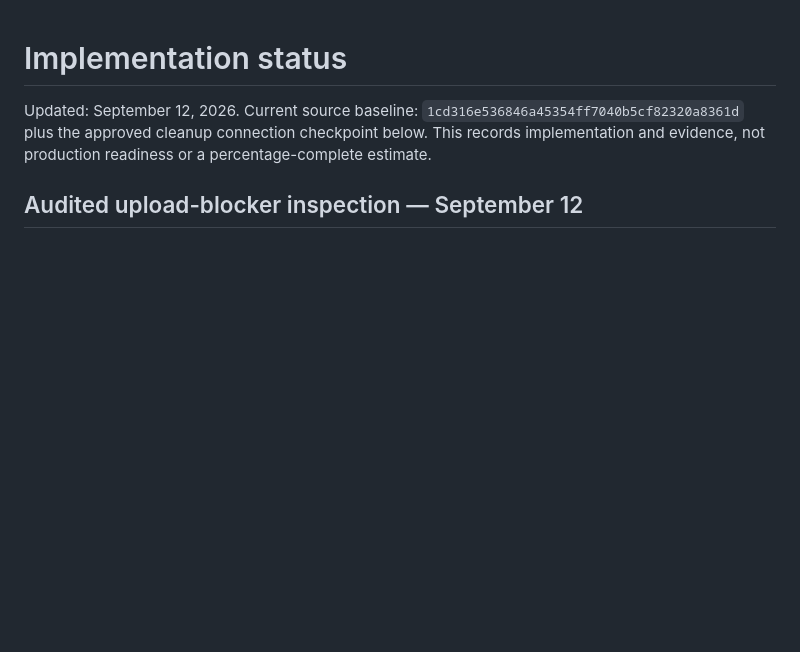
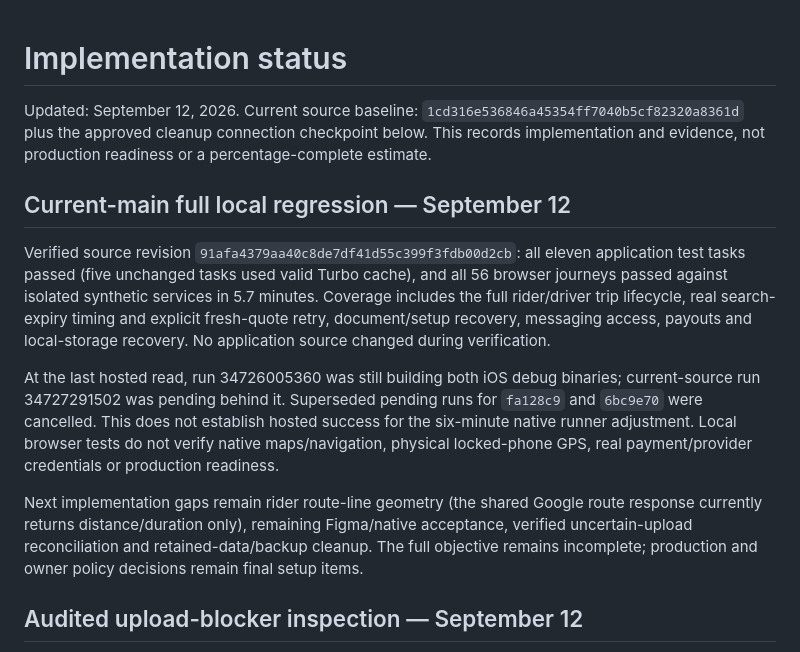
Before and after one commit to SahilWikhe/Rove_Mobile, a Markdown page: docs/18-implementation-status.md, the part around the change. GitHub-like rendering; blank space fills up the shorter version.

Commit message:
Record current-main application and browser regression evidence

```diff
--- a/docs/18-implementation-status.md
+++ b/docs/18-implementation-status.md
@@ -1,6 +1,14 @@
 # Implementation status
 
 Updated: September 12, 2026. Current source baseline: `1cd316e536846a45354ff7040b5cf82320a8361d` plus the approved cleanup connection checkpoint below. This records implementation and evidence, not production readiness or a percentage-complete estimate.
+
+## Current-main full local regression — September 12
+
+Verified source revision `91afa4379aa40c8de7df41d55c399f3fdb00d2cb`: all eleven application test tasks passed (five unchanged tasks used valid Turbo cache), and all 56 browser journeys passed against isolated synthetic services in 5.7 minutes. Coverage includes the full rider/driver trip lifecycle, real search-expiry timing and explicit fresh-quote retry, document/setup recovery, messaging access, payouts and local-storage recovery. No application source changed during verification.
+
+At the last hosted read, run 34726005360 was still building both iOS debug binaries; current-source run 34727291502 was pending behind it. Superseded pending runs for `fa128c9` and `6bc9e70` were cancelled. This does not establish hosted success for the six-minute native runner adjustment. Local browser tests do not verify native maps/navigation, physical locked-phone GPS, real payment/provider credentials or production readiness.
+
+Next implementation gaps remain rider route-line geometry (the shared Google route response currently returns distance/duration only), remaining Figma/native acceptance, verified uncertain-upload reconciliation and retained-data/backup cleanup. The full objective remains incomplete; production and owner policy decisions remain final setup items.
 
 ## Audited upload-blocker inspection — September 12
 
```
